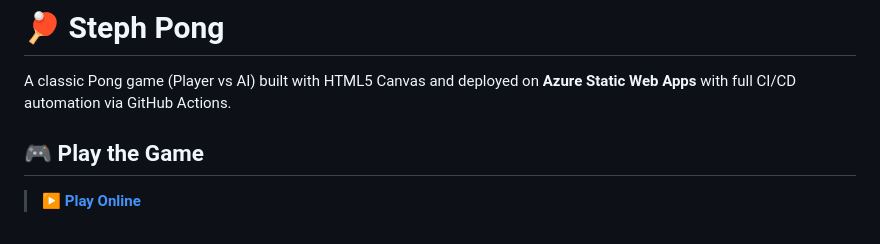
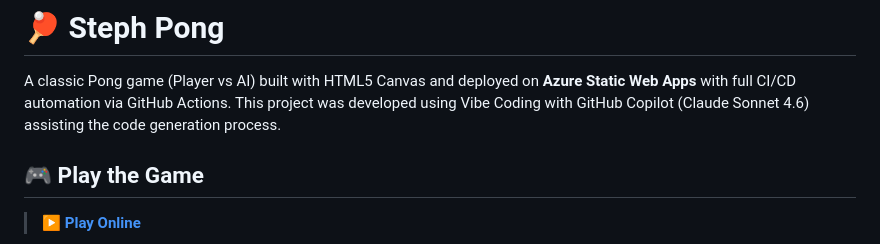
Before and after one commit to stpapaix/pong-webapp, a Markdown page: README.md, the part around the change. Rendered like a GitHub page.

Commit message:
Mention Vibe Coding and GitHub Copilot in README
Added a note about using Vibe Coding with GitHub Copilot for code generation.

```diff
--- a/README.md
+++ b/README.md
@@ -1,6 +1,7 @@
 # 🏓 Steph Pong
 
 A classic Pong game (Player vs AI) built with HTML5 Canvas and deployed on **Azure Static Web Apps** with full CI/CD automation via GitHub Actions.
+This project was developed using Vibe Coding with GitHub Copilot (Claude Sonnet 4.6) assisting the code generation process.
 
 ## 🎮 Play the Game
 
```
